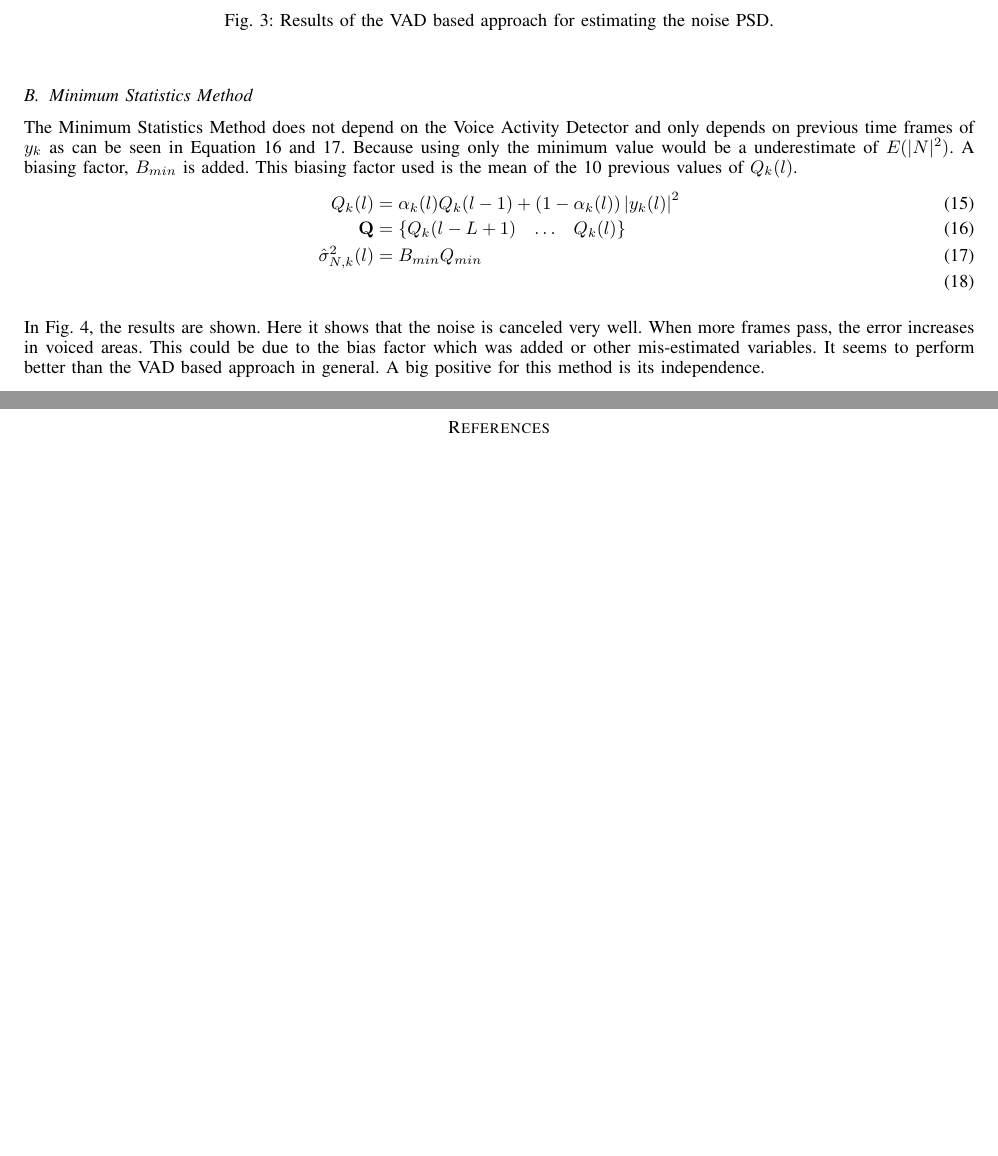
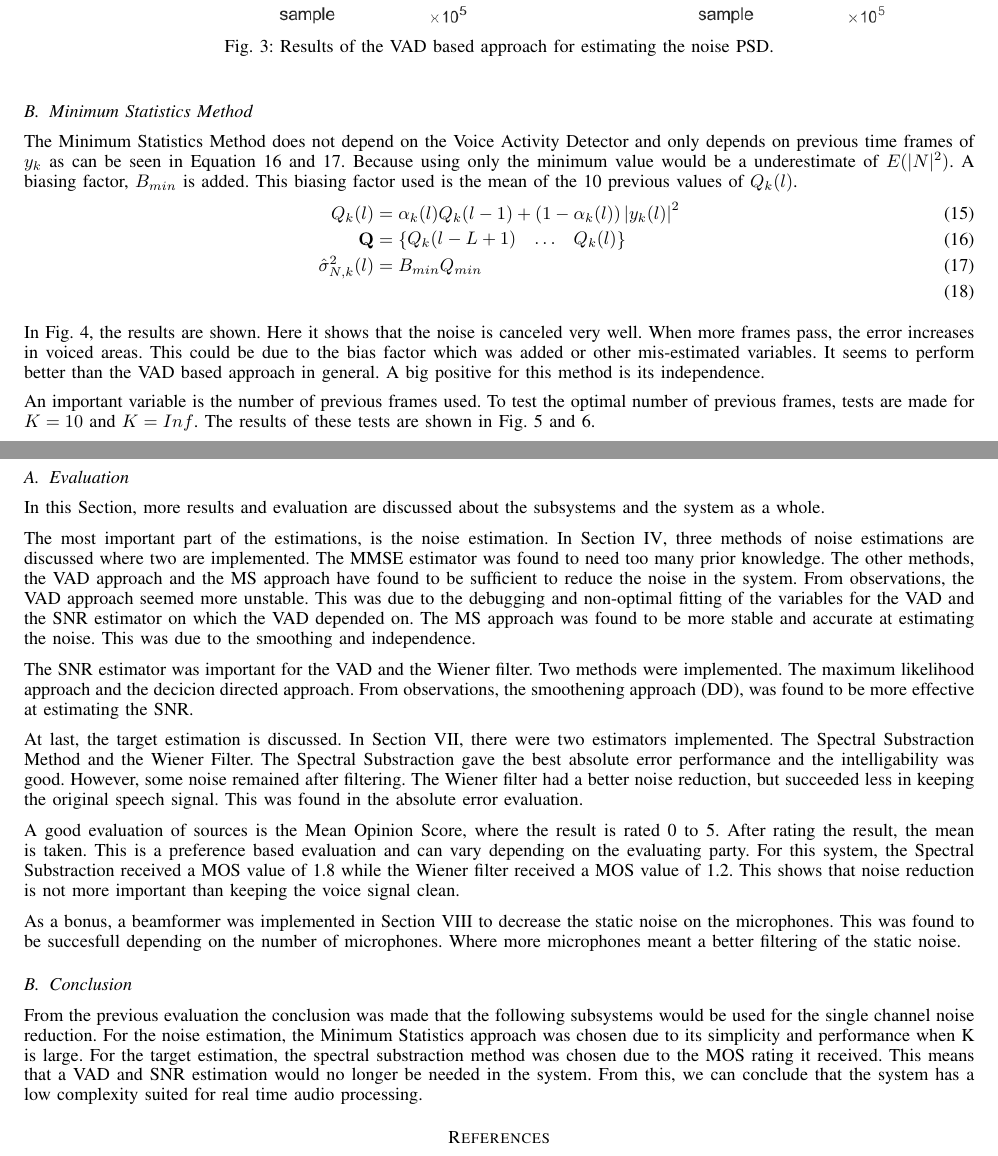
Before and after one commit to TeundeSmalen/DASP, a LaTeX paper (report/main.tex, which reads report/sections/04_noise_estimation.tex, report/sections/08_conclusion.tex): two parts of pages 4 and 11 of 12 before the commit and two parts of pages 4 and 12 of 13 after it, joined at a grey line, cut so that both start at the same text, the shorter picture padded with empty space. Compiled offline with pdfLaTeX.

Commit message:
Conclusion

```diff
--- a/report/sections/04_noise_estimation.tex
+++ b/report/sections/04_noise_estimation.tex
@@ -50,3 +50,4 @@ In Fig. \ref{fig:minstatnoise}, the results are shown. Here it shows that the no
   \label{fig:minstatnoise}
 \end{figure}
 
+An important variable is the number of previous frames used. To test the optimal number of previous frames, tests are made for $K=10$ and $K=Inf$. The results of these tests are shown in Fig. \ref{fig:K10} and \ref{fig:KInf}.
--- a/report/sections/08_conclusion.tex
+++ b/report/sections/08_conclusion.tex
@@ -1 +1,16 @@
-\section{Conclusion} \label{sec:conclusion}
+\section{Evaluation and Conclusion} \label{sec:conclusion}
+\subsection{Evaluation}
+In this Section, more results and evaluation are discussed about the subsystems and the system as a whole.
+
+The most important part of the estimations, is the noise estimation. In Section \ref{sec:noise_estimation}, three methods of noise estimations are discussed where two are implemented. The MMSE estimator was found to need too many prior knowledge. The other methods, the VAD approach and the MS approach have found to be sufficient to reduce the noise in the system. From observations, the VAD approach seemed more unstable. This was due to the debugging and non-optimal fitting of the variables for the VAD and the SNR estimator on which the VAD depended on. The MS approach was found to be more stable and accurate at estimating the noise. This was due to the smoothing and independence.
+
+The SNR estimator was important for the VAD and the Wiener filter. Two methods were implemented. The maximum likelihood approach and the decicion directed approach. From observations, the smoothening approach (DD), was found to be more effective at estimating the SNR.
+
+At last, the target estimation is discussed. In Section \ref{sec:target_estimation}, there were two estimators implemented. The Spectral Substraction Method and the Wiener Filter. The Spectral Substraction gave the best absolute error performance and the intelligability was good. However, some noise remained after filtering. The Wiener filter had a better noise reduction, but succeeded less in keeping the original speech signal. This was found in the absolute error evaluation.
+
+A good evaluation of sources is the Mean Opinion Score, where the result is rated 0 to 5. After rating the result, the mean is taken. This is a preference based evaluation and can vary depending on the evaluating party. For this system, the Spectral Substraction received a MOS value of 1.8 while the Wiener filter received a MOS value of 1.2. This shows that noise reduction is not more important than keeping the voice signal clean.
+
+As a bonus, a beamformer was implemented in Section \ref{sec:mm_bf} to decrease the static noise on the microphones. This was found to be succesfull depending on the number of microphones. Where more microphones meant a better filtering of the static noise.
+
+\subsection{Conclusion}
+From the previous evaluation the conclusion was made that the following subsystems would be used for the single channel noise reduction. For the noise estimation, the Minimum Statistics approach was chosen due to its simplicity and performance when K is large. For the target estimation, the spectral substraction method was chosen due to the MOS rating it received. This means that a VAD and SNR estimation would no longer be needed in the system. From this, we can conclude that the system has a low complexity suited for real time audio processing.
```
Also changed, not shown: figures/MeanK10.png (added), figures/MeanKinf.png (added), report/images/MeanK10.png (added), report/images/MeanKinf.png (added), report/main.pdf, report/sections/04_noise_estimation.tex (17 more changed lines), 5 other files.
